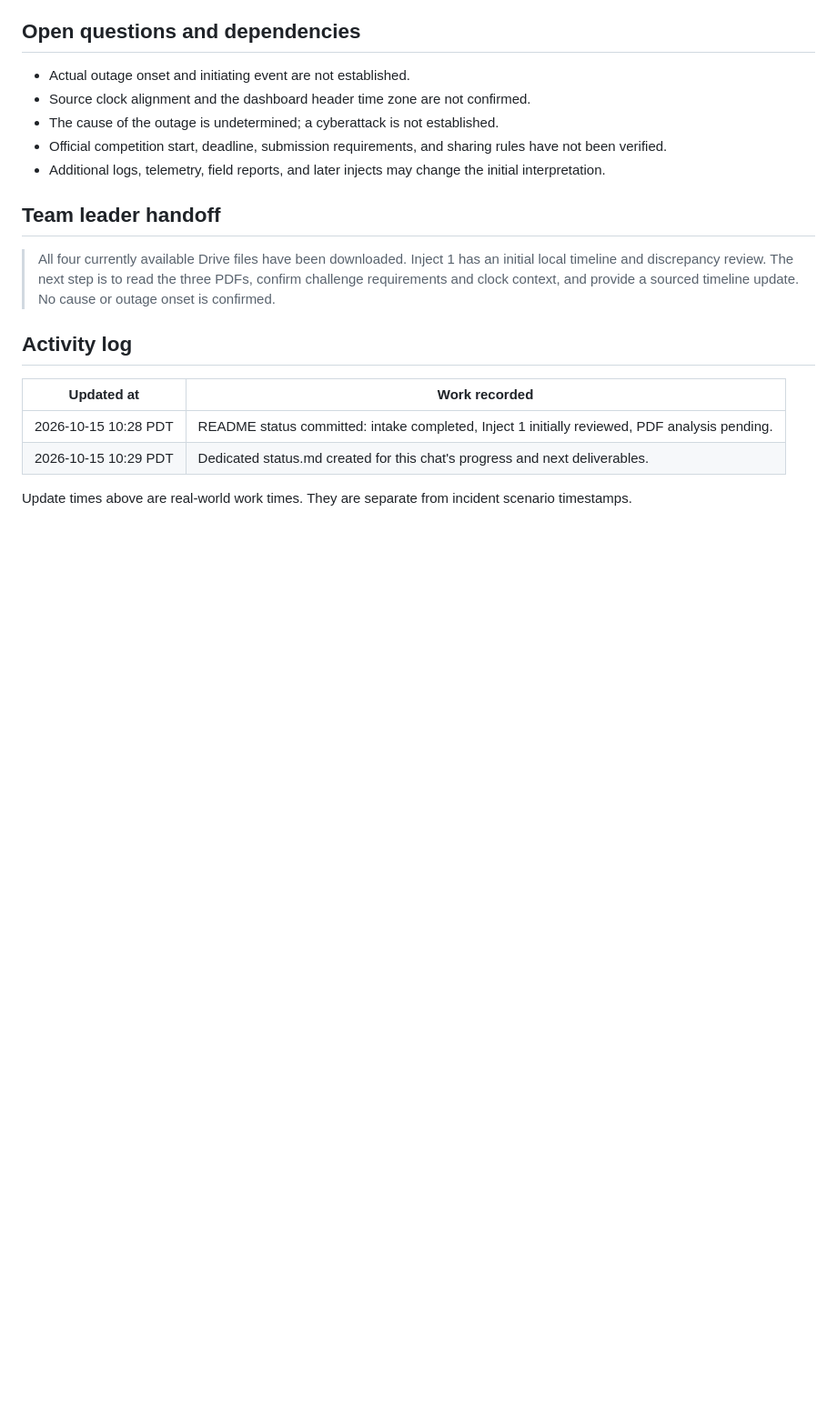
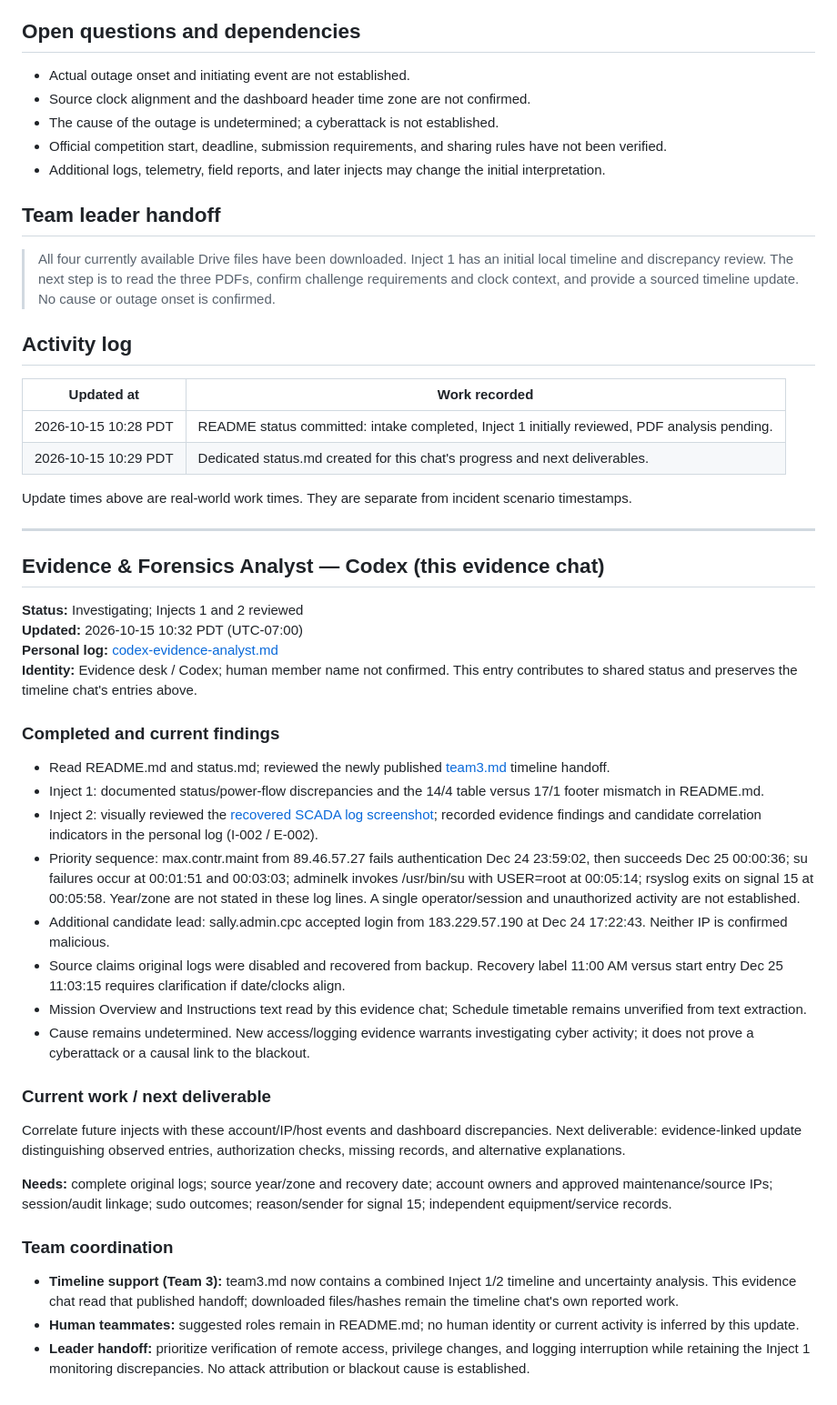
Before and after one commit to notnotnotnoone/hackathons, a Markdown page: status.md, the part around the change. Shown at 91% size. Rendered like a GitHub page; blank space fills up the shorter version.

Commit message:
Evidence desk: contribute Inject 2 status, personal log, and timeline handoff

```diff
--- a/status.md
+++ b/status.md
@@ -67,3 +67,35 @@ The master timeline and download manifest are currently local deliverables attac
 | 2026-10-15 10:29 PDT | Dedicated status.md created for this chat's progress and next deliverables. |
 
 Update times above are real-world work times. They are separate from incident scenario timestamps.
+
+---
+
+## Evidence & Forensics Analyst — Codex (this evidence chat)
+
+**Status:** Investigating; Injects 1 and 2 reviewed
+**Updated:** 2026-10-15 10:32 PDT (UTC-07:00)
+**Personal log:** [codex-evidence-analyst.md](codex-evidence-analyst.md)
+**Identity:** Evidence desk / Codex; human member name not confirmed. This entry contributes to shared status and preserves the timeline chat's entries above.
+
+### Completed and current findings
+
+- Read README.md and status.md; reviewed the newly published [team3.md](team3.md) timeline handoff.
+- Inject 1: documented status/power-flow discrepancies and the 14/4 table versus 17/1 footer mismatch in README.md.
+- Inject 2: visually reviewed the [recovered SCADA log screenshot](https://drive.google.com/file/d/1MCgSzKr_hXeddiMRyeHfcDiRR4_k9u51/view); recorded evidence findings and candidate correlation indicators in the personal log (I-002 / E-002).
+- Priority sequence: max.contr.maint from 89.46.57.27 fails authentication Dec 24 23:59:02, then succeeds Dec 25 00:00:36; su failures occur at 00:01:51 and 00:03:03; adminelk invokes /usr/bin/su with USER=root at 00:05:14; rsyslog exits on signal 15 at 00:05:58. Year/zone are not stated in these log lines. A single operator/session and unauthorized activity are not established.
+- Additional candidate lead: sally.admin.cpc accepted login from 183.229.57.190 at Dec 24 17:22:43. Neither IP is confirmed malicious.
+- Source claims original logs were disabled and recovered from backup. Recovery label 11:00 AM versus start entry Dec 25 11:03:15 requires clarification if date/clocks align.
+- Mission Overview and Instructions text read by this evidence chat; Schedule timetable remains unverified from text extraction.
+- Cause remains undetermined. New access/logging evidence warrants investigating cyber activity; it does not prove a cyberattack or a causal link to the blackout.
+
+### Current work / next deliverable
+
+Correlate future injects with these account/IP/host events and dashboard discrepancies. Next deliverable: evidence-linked update distinguishing observed entries, authorization checks, missing records, and alternative explanations.
+
+**Needs:** complete original logs; source year/zone and recovery date; account owners and approved maintenance/source IPs; session/audit linkage; sudo outcomes; reason/sender for signal 15; independent equipment/service records.
+
+### Team coordination
+
+- **Timeline support (Team 3):** team3.md now contains a combined Inject 1/2 timeline and uncertainty analysis. This evidence chat read that published handoff; downloaded files/hashes remain the timeline chat's own reported work.
+- **Human teammates:** suggested roles remain in README.md; no human identity or current activity is inferred by this update.
+- **Leader handoff:** prioritize verification of remote access, privilege changes, and logging interruption while retaining the Inject 1 monitoring discrepancies. No attack attribution or blackout cause is established.
```
